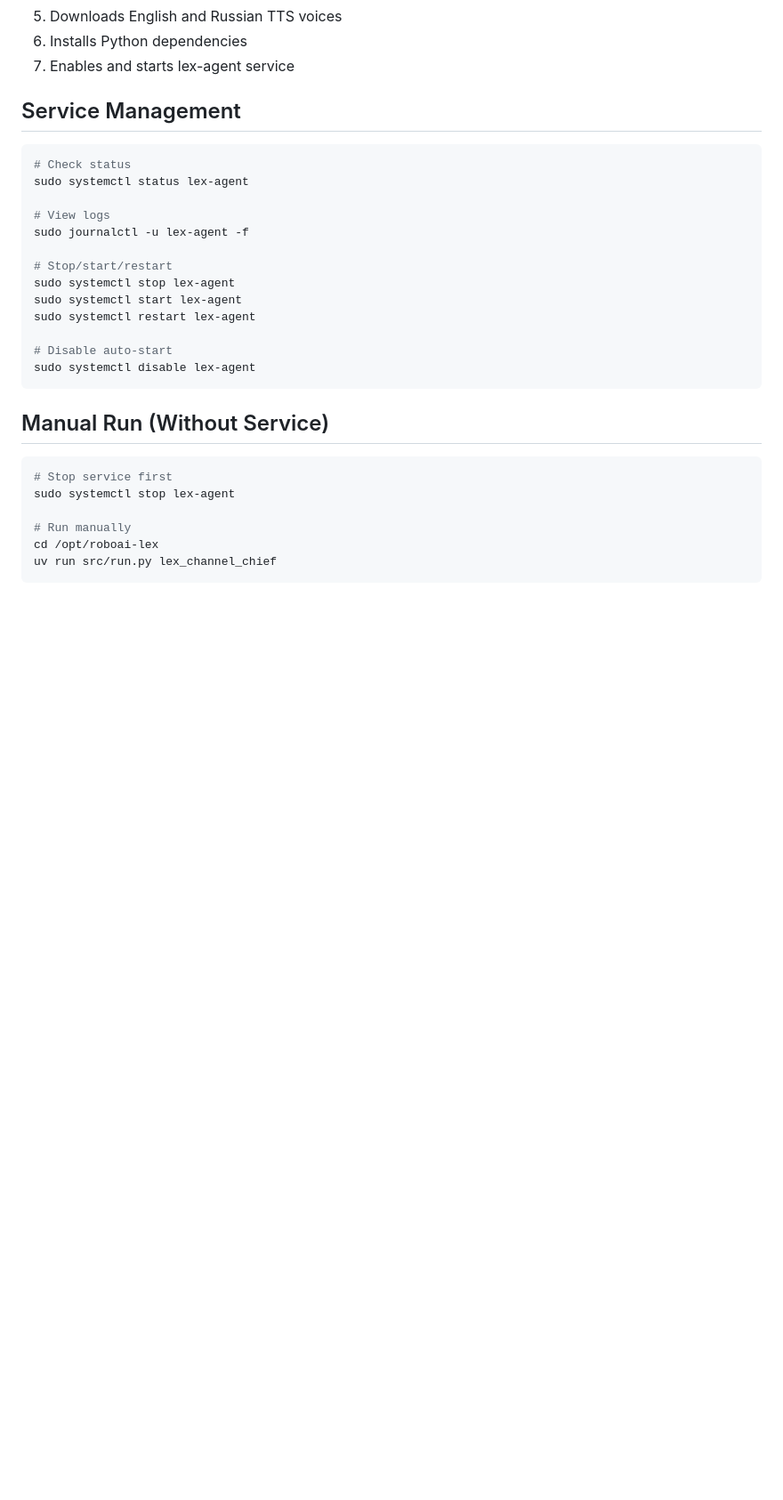
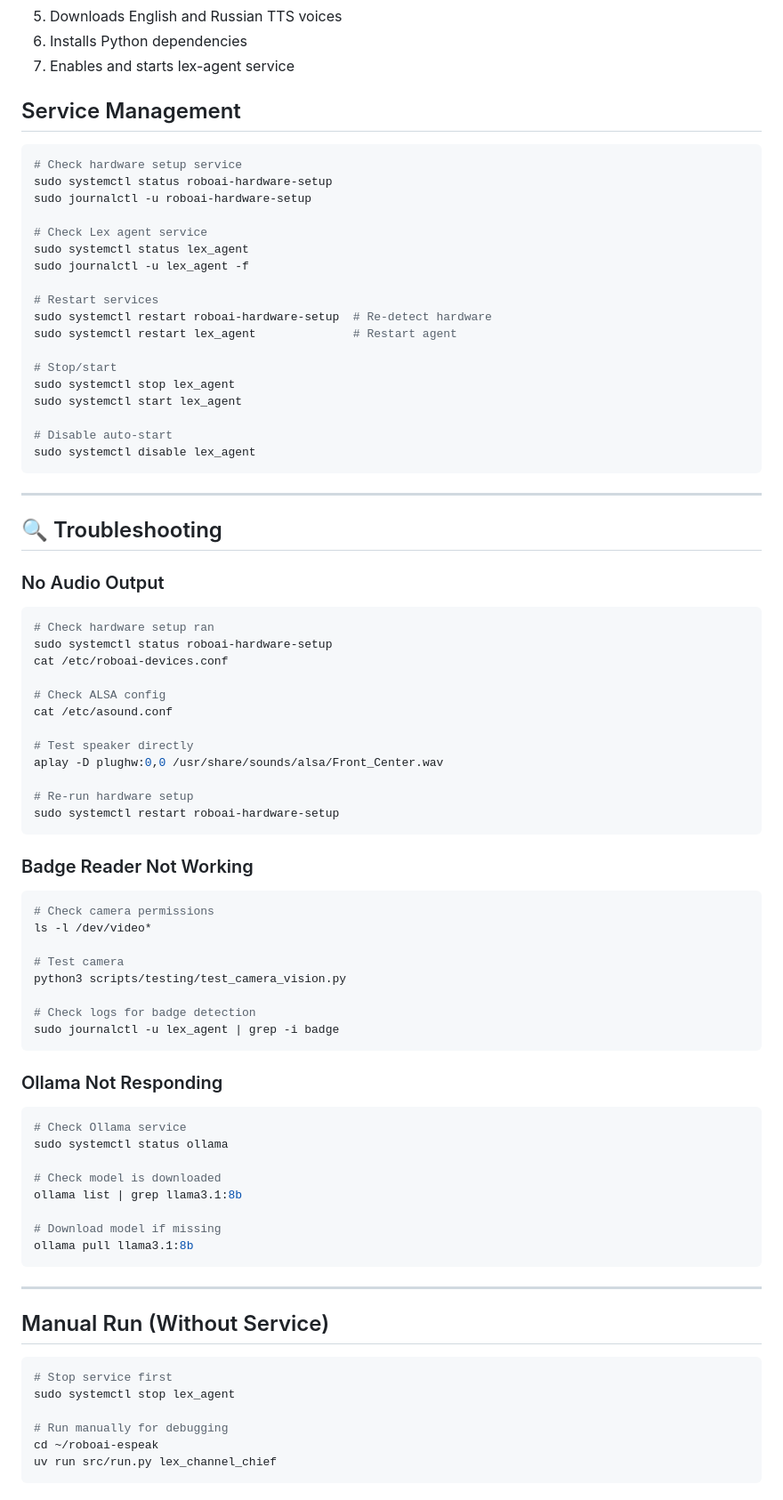
Before and after one commit to feraco/roboai-espeak, a Markdown page: docs/deployment/LEX_PACKAGE_README.md, the part around the change printed below. Shown: that part at 89% size. GitHub-like rendering; blank space fills up the shorter version.

````diff
--- a/docs/deployment/LEX_PACKAGE_README.md
+++ b/docs/deployment/LEX_PACKAGE_README.md
@@ -74,28 +167,82 @@ The package automatically:
 ## Service Management
 
 ```bash
-# Check status
-sudo systemctl status lex-agent
+# Check hardware setup service
+sudo systemctl status roboai-hardware-setup
+sudo journalctl -u roboai-hardware-setup
 
-# View logs
-sudo journalctl -u lex-agent -f
+# Check Lex agent service
+sudo systemctl status lex_agent
+sudo journalctl -u lex_agent -f
 
-# Stop/start/restart
-sudo systemctl stop lex-agent
-sudo systemctl start lex-agent
-sudo systemctl restart lex-agent
+# Restart services
+sudo systemctl restart roboai-hardware-setup  # Re-detect hardware
+sudo systemctl restart lex_agent              # Restart agent
+
+# Stop/start
+sudo systemctl stop lex_agent
+sudo systemctl start lex_agent
 
 # Disable auto-start
-sudo systemctl disable lex-agent
+sudo systemctl disable lex_agent
 ```
+
+---
+
+## 🔍 Troubleshooting
+
+### No Audio Output
+
+```bash
+# Check hardware setup ran
+sudo systemctl status roboai-hardware-setup
+cat /etc/roboai-devices.conf
+
+# Check ALSA config
+cat /etc/asound.conf
+
+# Test speaker directly
+aplay -D plughw:0,0 /usr/share/sounds/alsa/Front_Center.wav
+
+# Re-run hardware setup
+sudo systemctl restart roboai-hardware-setup
+```
+
+### Badge Reader Not Working
+
+```bash
+# Check camera permissions
+ls -l /dev/video*
+
+# Test camera
+python3 scripts/testing/test_camera_vision.py
+
+# Check logs for badge detection
+sudo journalctl -u lex_agent | grep -i badge
+```
+
+### Ollama Not Responding
+
+```bash
+# Check Ollama service
+sudo systemctl status ollama
+
+# Check model is downloaded
+ollama list | grep llama3.1:8b
+
+# Download model if missing
+ollama pull llama3.1:8b
+```
+
+---
 
 ## Manual Run (Without Service)
 
 ```bash
 # Stop service first
-sudo systemctl stop lex-agent
+sudo systemctl stop lex_agent
 
-# Run manually
-cd /opt/roboai-lex
+# Run manually for debugging
+cd ~/roboai-espeak
 uv run src/run.py lex_channel_chief
 ```
````
Also changed, not shown: other parts of docs/deployment/LEX_PACKAGE_README.md (+141 -7 lines).
